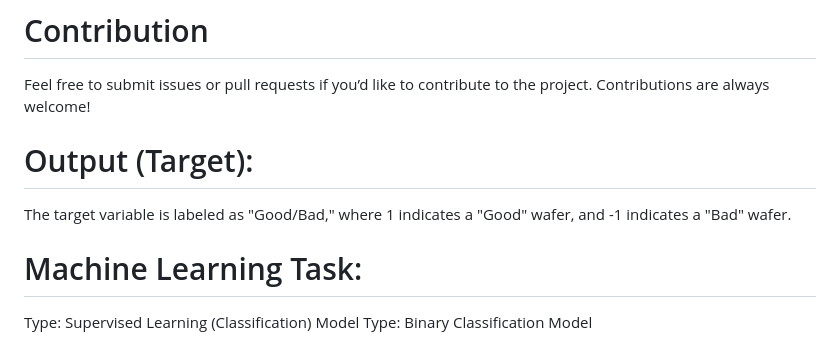
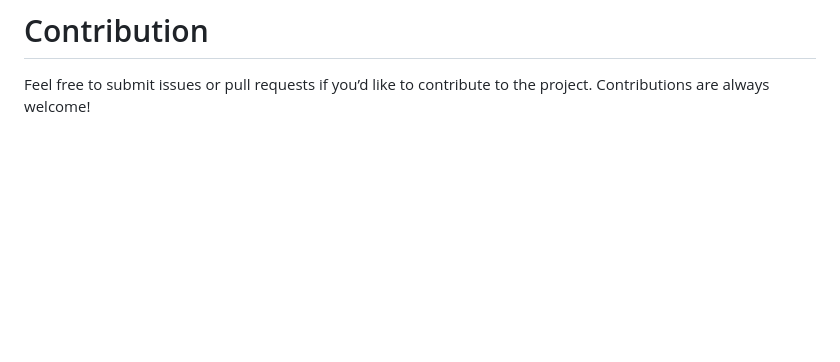
Before and after one commit to AravaChoudhary/Sensor_Fault, a Markdown page: README.md, the part around one of its changes. Drawn GitHub-style; blank space fills up the shorter version.

```diff
--- a/README.md
+++ b/README.md
@@ -84,10 +84,3 @@ Model Type: Binary Classification Model
 
 # Contribution
 Feel free to submit issues or pull requests if you’d like to contribute to the project. Contributions are always welcome!
-
-# Output (Target):
-The target variable is labeled as "Good/Bad," where 1 indicates a "Good" wafer, and -1 indicates a "Bad" wafer.
-
-# Machine Learning Task:
-Type: Supervised Learning (Classification)
-Model Type: Binary Classification Model
```
Also changed, not shown: other parts of README.md (+1 -1 lines).
